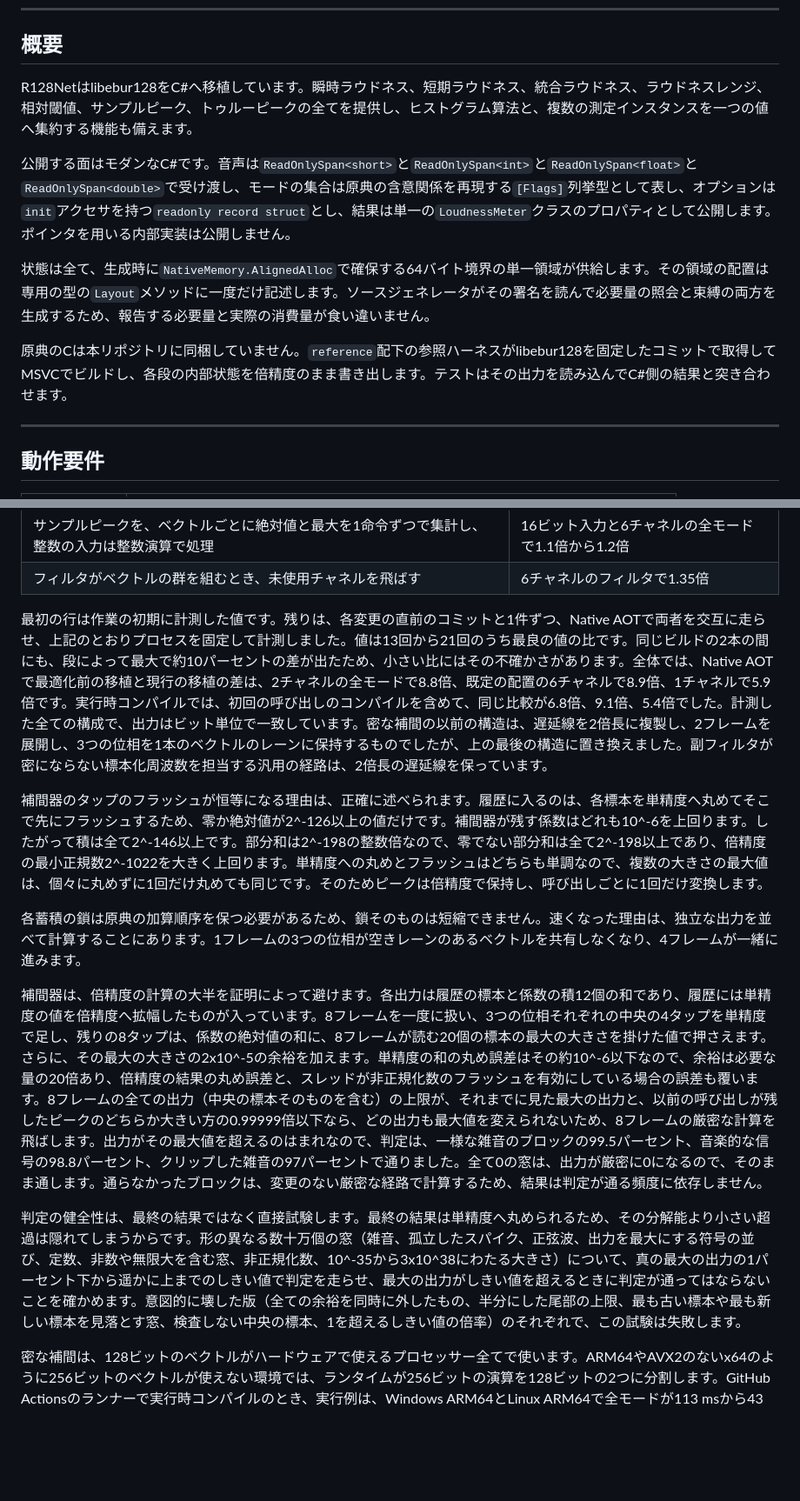
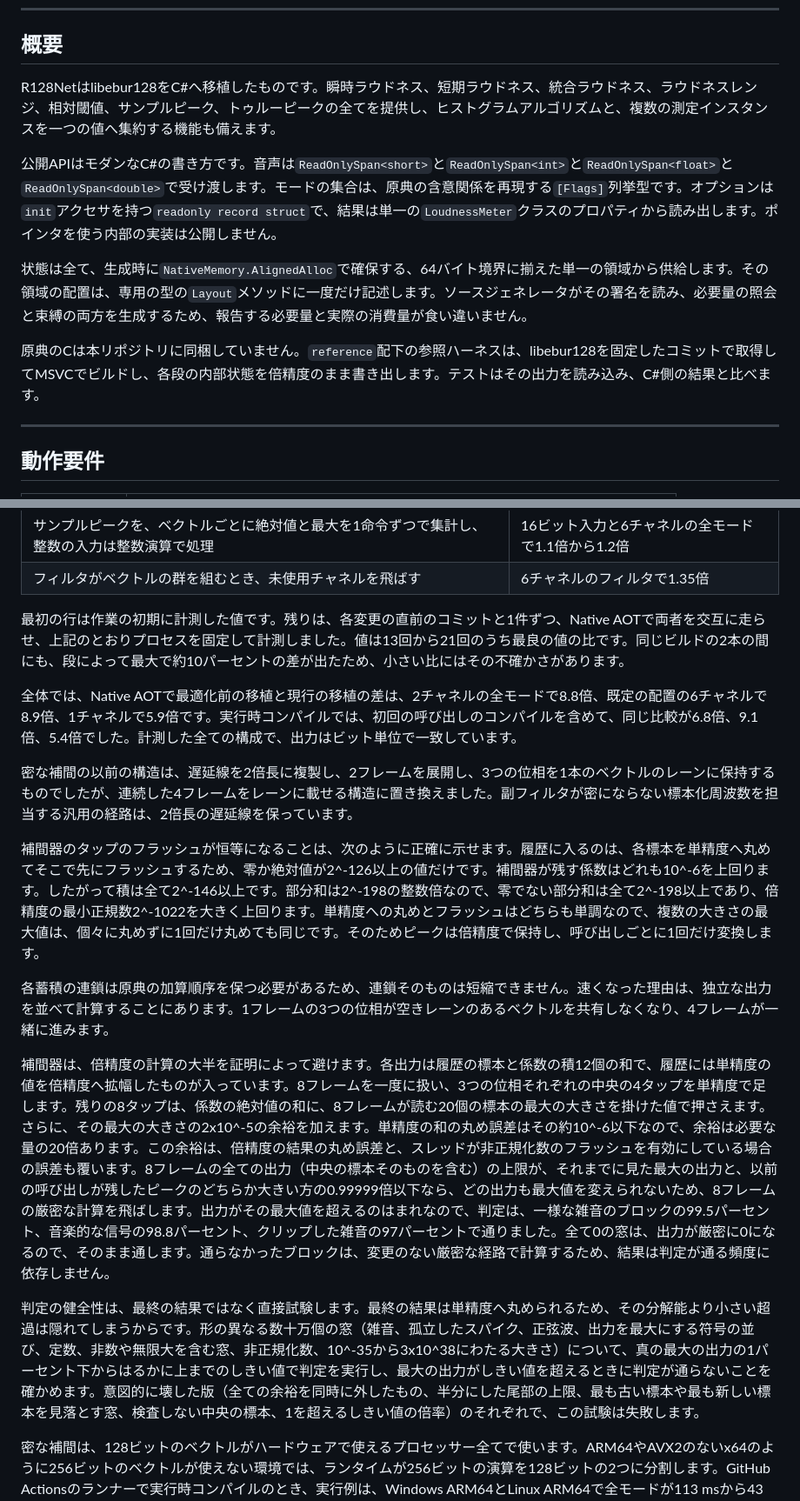
Before and after one commit to routersys/R128Net, a Markdown page: README.ja.md, 2 parts joined by grey strips. Shown at 87% size. GitHub-like rendering; blank space fills up the shorter version.

```diff
--- a/README.ja.md
+++ b/README.ja.md
@@ -46,13 +46,13 @@ Jan Kokemüller氏によるEBU R128およびITU-R BS.1770準拠のラウドネ
 
 ## 概要
 
-R128Netはlibebur128をC#へ移植しています。瞬時ラウドネス、短期ラウドネス、統合ラウドネス、ラウドネスレンジ、相対閾値、サンプルピーク、トゥルーピークの全てを提供し、ヒストグラム算法と、複数の測定インスタンスを一つの値へ集約する機能も備えます。
+R128Netはlibebur128をC#へ移植したものです。瞬時ラウドネス、短期ラウドネス、統合ラウドネス、ラウドネスレンジ、相対閾値、サンプルピーク、トゥルーピークの全てを提供し、ヒストグラムアルゴリズムと、複数の測定インスタンスを一つの値へ集約する機能も備えます。
 
-公開する面はモダンなC#です。音声は`ReadOnlySpan<short>`と`ReadOnlySpan<int>`と`ReadOnlySpan<float>`と`ReadOnlySpan<double>`で受け渡し、モードの集合は原典の含意関係を再現する`[Flags]`列挙型として表し、オプションは`init`アクセサを持つ`readonly record struct`とし、結果は単一の`LoudnessMeter`クラスのプロパティとして公開します。ポインタを用いる内部実装は公開しません。
+公開APIはモダンなC#の書き方です。音声は`ReadOnlySpan<short>`と`ReadOnlySpan<int>`と`ReadOnlySpan<float>`と`ReadOnlySpan<double>`で受け渡します。モードの集合は、原典の含意関係を再現する`[Flags]`列挙型です。オプションは`init`アクセサを持つ`readonly record struct`で、結果は単一の`LoudnessMeter`クラスのプロパティから読み出します。ポインタを使う内部の実装は公開しません。
 
-状態は全て、生成時に`NativeMemory.AlignedAlloc`で確保する64バイト境界の単一領域が供給します。その領域の配置は専用の型の`Layout`メソッドに一度だけ記述します。ソースジェネレータがその署名を読んで必要量の照会と束縛の両方を生成するため、報告する必要量と実際の消費量が食い違いません。
+状態は全て、生成時に`NativeMemory.AlignedAlloc`で確保する、64バイト境界に揃えた単一の領域から供給します。その領域の配置は、専用の型の`Layout`メソッドに一度だけ記述します。ソースジェネレータがその署名を読み、必要量の照会と束縛の両方を生成するため、報告する必要量と実際の消費量が食い違いません。
 
-原典のCは本リポジトリに同梱していません。`reference`配下の参照ハーネスがlibebur128を固定したコミットで取得してMSVCでビルドし、各段の内部状態を倍精度のまま書き出します。テストはその出力を読み込んでC#側の結果と突き合わせます。
+原典のCは本リポジトリに同梱していません。`reference`配下の参照ハーネスは、libebur128を固定したコミットで取得してMSVCでビルドし、各段の内部状態を倍精度のまま書き出します。テストはその出力を読み込み、C#側の結果と比べます。
 
 ---
 
@@ -194,15 +194,19 @@ GitHub Actionsの`windows-latest`ランナー上のAMD EPYC 9V45 96-Core Process
 | サンプルピークを、ベクトルごとに絶対値と最大を1命令ずつで集計し、整数の入力は整数演算で処理 | 16ビット入力と6チャネルの全モードで1.1倍から1.2倍 |
 | フィルタがベクトルの群を組むとき、未使用チャネルを飛ばす | 6チャネルのフィルタで1.35倍 |
 
-最初の行は作業の初期に計測した値です。残りは、各変更の直前のコミットと1件ずつ、Native AOTで両者を交互に走らせ、上記のとおりプロセスを固定して計測しました。値は13回から21回のうち最良の値の比です。同じビルドの2本の間にも、段によって最大で約10パーセントの差が出たため、小さい比にはその不確かさがあります。全体では、Native AOTで最適化前の移植と現行の移植の差は、2チャネルの全モードで8.8倍、既定の配置の6チャネルで8.9倍、1チャネルで5.9倍です。実行時コンパイルでは、初回の呼び出しのコンパイルを含めて、同じ比較が6.8倍、9.1倍、5.4倍でした。計測した全ての構成で、出力はビット単位で一致しています。密な補間の以前の構造は、遅延線を2倍長に複製し、2フレームを展開し、3つの位相を1本のベクトルのレーンに保持するものでしたが、上の最後の構造に置き換えました。副フィルタが密にならない標本化周波数を担当する汎用の経路は、2倍長の遅延線を保っています。
+最初の行は作業の初期に計測した値です。残りは、各変更の直前のコミットと1件ずつ、Native AOTで両者を交互に走らせ、上記のとおりプロセスを固定して計測しました。値は13回から21回のうち最良の値の比です。同じビルドの2本の間にも、段によって最大で約10パーセントの差が出たため、小さい比にはその不確かさがあります。
 
-補間器のタップのフラッシュが恒等になる理由は、正確に述べられます。履歴に入るのは、各標本を単精度へ丸めてそこで先にフラッシュするため、零か絶対値が2^-126以上の値だけです。補間器が残す係数はどれも10^-6を上回ります。したがって積は全て2^-146以上です。部分和は2^-198の整数倍なので、零でない部分和は全て2^-198以上であり、倍精度の最小正規数2^-1022を大きく上回ります。単精度への丸めとフラッシュはどちらも単調なので、複数の大きさの最大値は、個々に丸めずに1回だけ丸めても同じです。そのためピークは倍精度で保持し、呼び出しごとに1回だけ変換します。
+全体では、Native AOTで最適化前の移植と現行の移植の差は、2チャネルの全モードで8.8倍、既定の配置の6チャネルで8.9倍、1チャネルで5.9倍です。実行時コンパイルでは、初回の呼び出しのコンパイルを含めて、同じ比較が6.8倍、9.1倍、5.4倍でした。計測した全ての構成で、出力はビット単位で一致しています。
 
-各蓄積の鎖は原典の加算順序を保つ必要があるため、鎖そのものは短縮できません。速くなった理由は、独立な出力を並べて計算することにあります。1フレームの3つの位相が空きレーンのあるベクトルを共有しなくなり、4フレームが一緒に進みます。
+密な補間の以前の構造は、遅延線を2倍長に複製し、2フレームを展開し、3つの位相を1本のベクトルのレーンに保持するものでしたが、連続した4フレームをレーンに載せる構造に置き換えました。副フィルタが密にならない標本化周波数を担当する汎用の経路は、2倍長の遅延線を保っています。
 
-補間器は、倍精度の計算の大半を証明によって避けます。各出力は履歴の標本と係数の積12個の和であり、履歴には単精度の値を倍精度へ拡幅したものが入っています。8フレームを一度に扱い、3つの位相それぞれの中央の4タップを単精度で足し、残りの8タップは、係数の絶対値の和に、8フレームが読む20個の標本の最大の大きさを掛けた値で押さえます。さらに、その最大の大きさの2x10^-5の余裕を加えます。単精度の和の丸め誤差はその約10^-6以下なので、余裕は必要な量の20倍あり、倍精度の結果の丸め誤差と、スレッドが非正規化数のフラッシュを有効にしている場合の誤差も覆います。8フレームの全ての出力（中央の標本そのものを含む）の上限が、それまでに見た最大の出力と、以前の呼び出しが残したピークのどちらか大きい方の0.99999倍以下なら、どの出力も最大値を変えられないため、8フレームの厳密な計算を飛ばします。出力がその最大値を超えるのはまれなので、判定は、一様な雑音のブロックの99.5パーセント、音楽的な信号の98.8パーセント、クリップした雑音の97パーセントで通りました。全て0の窓は、出力が厳密に0になるので、そのまま通します。通らなかったブロックは、変更のない厳密な経路で計算するため、結果は判定が通る頻度に依存しません。
+補間器のタップのフラッシュが恒等になることは、次のように正確に示せます。履歴に入るのは、各標本を単精度へ丸めてそこで先にフラッシュするため、零か絶対値が2^-126以上の値だけです。補間器が残す係数はどれも10^-6を上回ります。したがって積は全て2^-146以上です。部分和は2^-198の整数倍なので、零でない部分和は全て2^-198以上であり、倍精度の最小正規数2^-1022を大きく上回ります。単精度への丸めとフラッシュはどちらも単調なので、複数の大きさの最大値は、個々に丸めずに1回だけ丸めても同じです。そのためピークは倍精度で保持し、呼び出しごとに1回だけ変換します。
 
-判定の健全性は、最終の結果ではなく直接試験します。最終の結果は単精度へ丸められるため、その分解能より小さい超過は隠れてしまうからです。形の異なる数十万個の窓（雑音、孤立したスパイク、正弦波、出力を最大にする符号の並び、定数、非数や無限大を含む窓、非正規化数、10^-35から3x10^38にわたる大きさ）について、真の最大の出力の1パーセント下から遥かに上までのしきい値で判定を走らせ、最大の出力がしきい値を超えるときに判定が通ってはならないことを確かめます。意図的に壊した版（全ての余裕を同時に外したもの、半分にした尾部の上限、最も古い標本や最も新しい標本を見落とす窓、検査しない中央の標本、1を超えるしきい値の倍率）のそれぞれで、この試験は失敗します。
+各蓄積の連鎖は原典の加算順序を保つ必要があるため、連鎖そのものは短縮できません。速くなった理由は、独立な出力を並べて計算することにあります。1フレームの3つの位相が空きレーンのあるベクトルを共有しなくなり、4フレームが一緒に進みます。
+
+補間器は、倍精度の計算の大半を証明によって避けます。各出力は履歴の標本と係数の積12個の和で、履歴には単精度の値を倍精度へ拡幅したものが入っています。8フレームを一度に扱い、3つの位相それぞれの中央の4タップを単精度で足します。残りの8タップは、係数の絶対値の和に、8フレームが読む20個の標本の最大の大きさを掛けた値で押さえます。さらに、その最大の大きさの2x10^-5の余裕を加えます。単精度の和の丸め誤差はその約10^-6以下なので、余裕は必要な量の20倍あります。この余裕は、倍精度の結果の丸め誤差と、スレッドが非正規化数のフラッシュを有効にしている場合の誤差も覆います。8フレームの全ての出力（中央の標本そのものを含む）の上限が、それまでに見た最大の出力と、以前の呼び出しが残したピークのどちらか大きい方の0.99999倍以下なら、どの出力も最大値を変えられないため、8フレームの厳密な計算を飛ばします。出力がその最大値を超えるのはまれなので、判定は、一様な雑音のブロックの99.5パーセント、音楽的な信号の98.8パーセント、クリップした雑音の97パーセントで通りました。全て0の窓は、出力が厳密に0になるので、そのまま通します。通らなかったブロックは、変更のない厳密な経路で計算するため、結果は判定が通る頻度に依存しません。
+
+判定の健全性は、最終の結果ではなく直接試験します。最終の結果は単精度へ丸められるため、その分解能より小さい超過は隠れてしまうからです。形の異なる数十万個の窓（雑音、孤立したスパイク、正弦波、出力を最大にする符号の並び、定数、非数や無限大を含む窓、非正規化数、10^-35から3x10^38にわたる大きさ）について、真の最大の出力の1パーセント下からはるかに上までのしきい値で判定を実行し、最大の出力がしきい値を超えるときに判定が通らないことを確かめます。意図的に壊した版（全ての余裕を同時に外したもの、半分にした尾部の上限、最も古い標本や最も新しい標本を見落とす窓、検査しない中央の標本、1を超えるしきい値の倍率）のそれぞれで、この試験は失敗します。
 
 密な補間は、128ビットのベクトルがハードウェアで使えるプロセッサー全てで使います。ARM64やAVX2のないx64のように256ビットのベクトルが使えない環境では、ランタイムが256ビットの演算を128ビットの2つに分割します。GitHub Actionsのランナーで実行時コンパイルのとき、実行例は、Windows ARM64とLinux ARM64で全モードが113 msから43 ms、`DOTNET_EnableAVX2=0`のx64で62 msから22 msになりました。ハードウェアのベクトルが全くない場合（`DOTNET_EnableHWIntrinsic=0`）は、同じコードがスカラーの経路よりずっと遅く、160 msに対して940 msになるため、そこでは汎用の経路を保っています。
 
```
Also changed, not shown: other parts of README.ja.md (+28 -27 lines).
